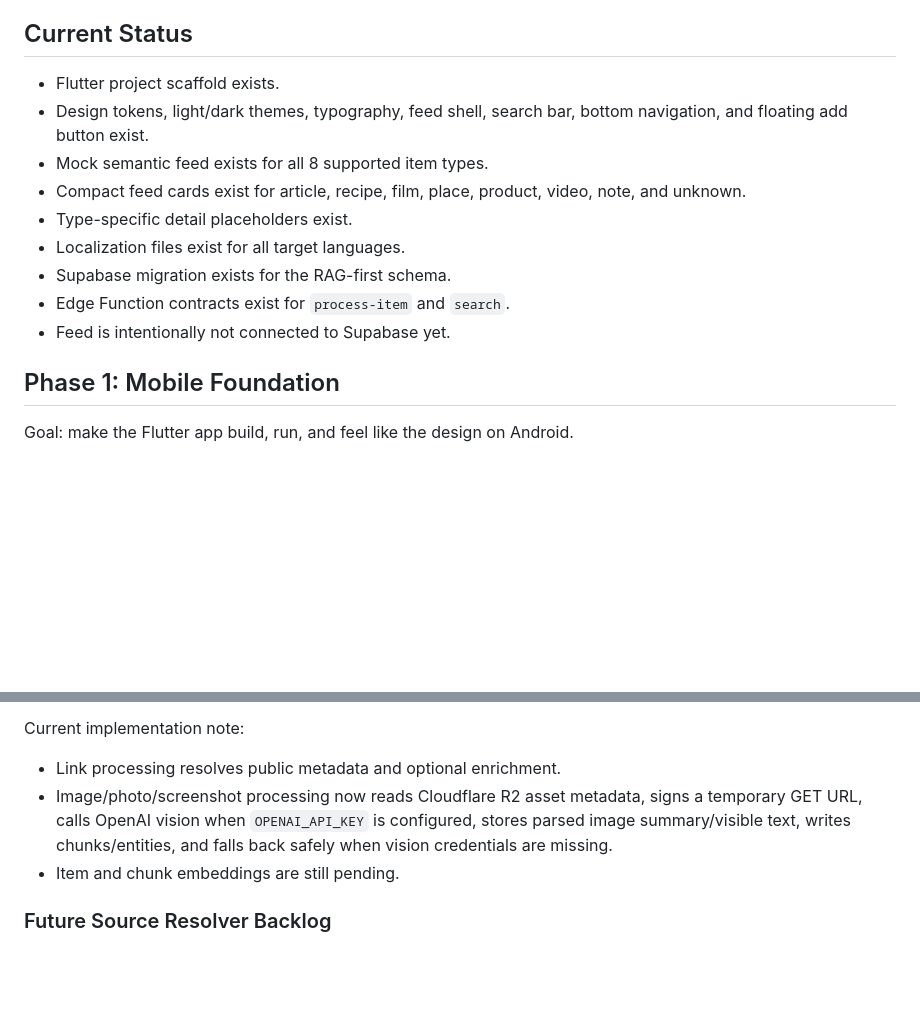
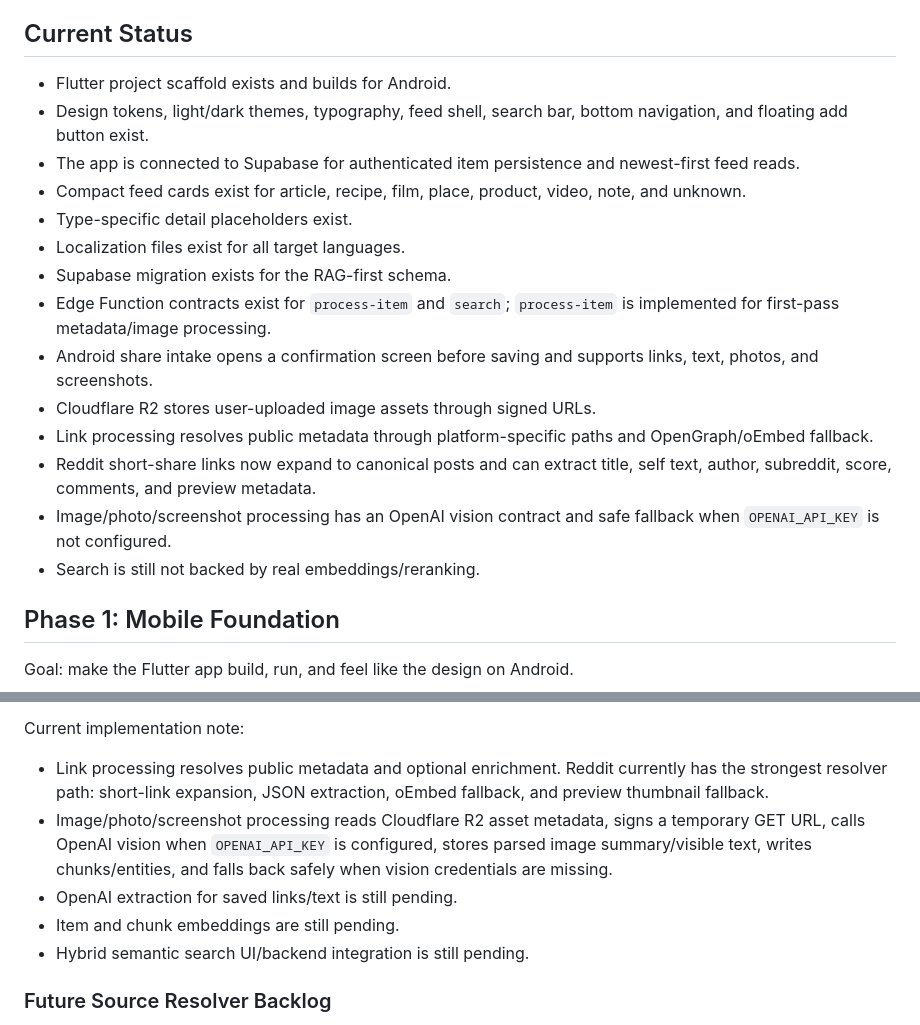
Before and after one commit to pelkons/dualio, a Markdown page: roadmap.md, 2 parts joined by grey strips. Drawn GitHub-style; blank space fills up the shorter version.

```diff
--- a/roadmap.md
+++ b/roadmap.md
@@ -38,15 +38,20 @@ Required accounting fields:
 
 ## Current Status
 
-- Flutter project scaffold exists.
+- Flutter project scaffold exists and builds for Android.
 - Design tokens, light/dark themes, typography, feed shell, search bar, bottom navigation, and floating add button exist.
-- Mock semantic feed exists for all 8 supported item types.
+- The app is connected to Supabase for authenticated item persistence and newest-first feed reads.
 - Compact feed cards exist for article, recipe, film, place, product, video, note, and unknown.
 - Type-specific detail placeholders exist.
 - Localization files exist for all target languages.
 - Supabase migration exists for the RAG-first schema.
-- Edge Function contracts exist for `process-item` and `search`.
-- Feed is intentionally not connected to Supabase yet.
+- Edge Function contracts exist for `process-item` and `search`; `process-item` is implemented for first-pass metadata/image processing.
+- Android share intake opens a confirmation screen before saving and supports links, text, photos, and screenshots.
+- Cloudflare R2 stores user-uploaded image assets through signed URLs.
+- Link processing resolves public metadata through platform-specific paths and OpenGraph/oEmbed fallback.
+- Reddit short-share links now expand to canonical posts and can extract title, self text, author, subreddit, score, comments, and preview metadata.
+- Image/photo/screenshot processing has an OpenAI vision contract and safe fallback when `OPENAI_API_KEY` is not configured.
+- Search is still not backed by real embeddings/reranking.
 
 ## Phase 1: Mobile Foundation
 
@@ -142,9 +147,11 @@ Definition of done:
 
 Current implementation note:
 
-- Link processing resolves public metadata and optional enrichment.
-- Image/photo/screenshot processing now reads Cloudflare R2 asset metadata, signs a temporary GET URL, calls OpenAI vision when `OPENAI_API_KEY` is configured, stores parsed image summary/visible text, writes chunks/entities, and falls back safely when vision credentials are missing.
+- Link processing resolves public metadata and optional enrichment. Reddit currently has the strongest resolver path: short-link expansion, JSON extraction, oEmbed fallback, and preview thumbnail fallback.
+- Image/photo/screenshot processing reads Cloudflare R2 asset metadata, signs a temporary GET URL, calls OpenAI vision when `OPENAI_API_KEY` is configured, stores parsed image summary/visible text, writes chunks/entities, and falls back safely when vision credentials are missing.
+- OpenAI extraction for saved links/text is still pending.
 - Item and chunk embeddings are still pending.
+- Hybrid semantic search UI/backend integration is still pending.
 
 ### Future Source Resolver Backlog
 
```
Also changed, not shown: PROJECT_STATUS.md (+15 -7 lines).
